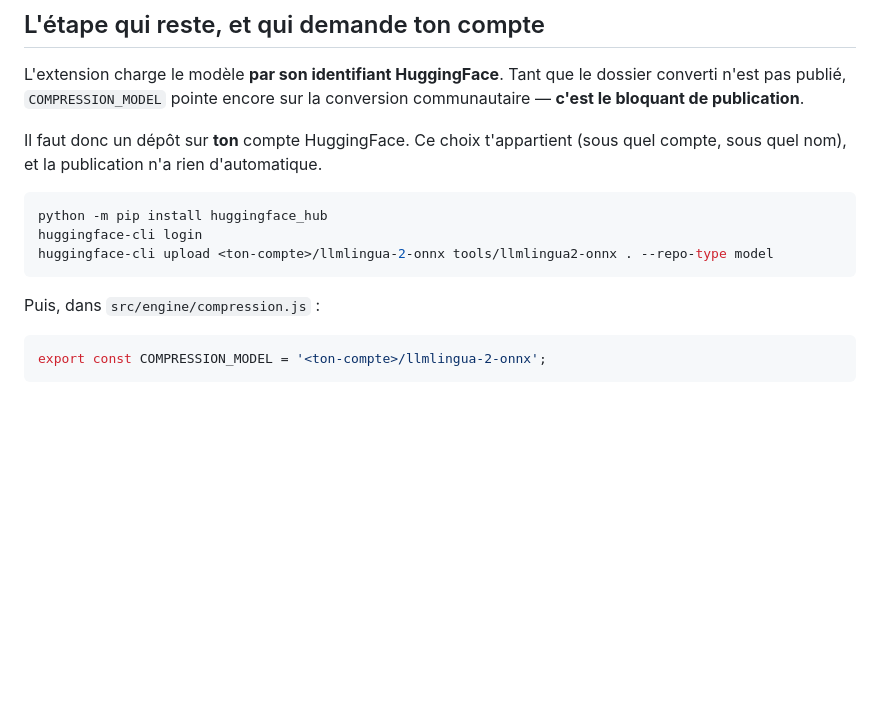
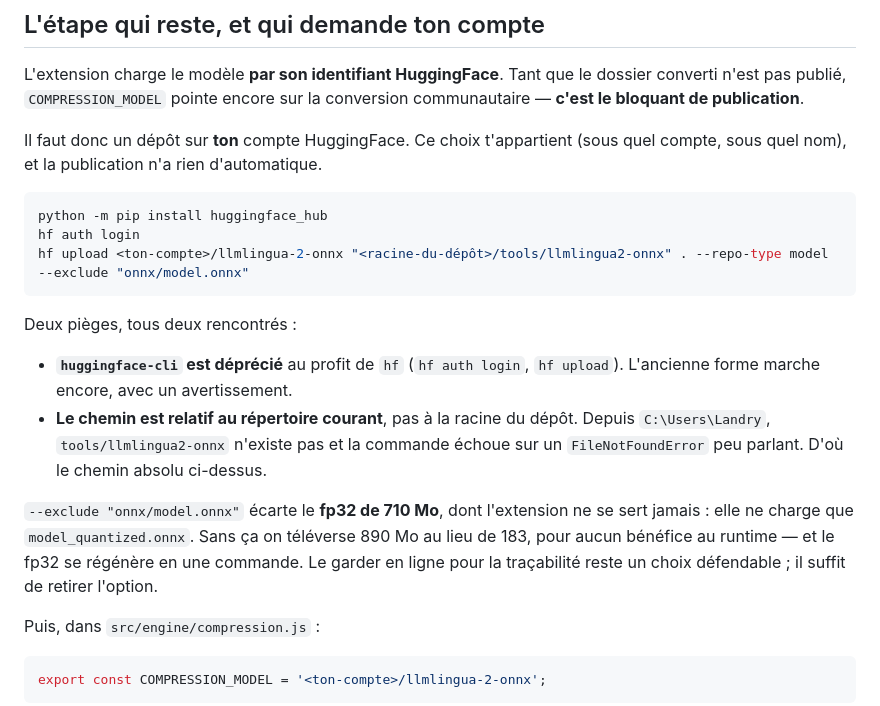
Before and after one commit to landry-kapgnep/clarence, a Markdown page: tools/README.md, the part around the change. GitHub-like rendering; blank space fills up the shorter version.

Commit message:
Fix publication script to run from any directory

````diff
--- a/tools/README.md
+++ b/tools/README.md
@@ -75,9 +75,23 @@ Il faut donc un dépôt sur **ton** compte HuggingFace. Ce choix t'appartient
 
 ```bash
 python -m pip install huggingface_hub
-huggingface-cli login
-huggingface-cli upload <ton-compte>/llmlingua-2-onnx tools/llmlingua2-onnx . --repo-type model
+hf auth login
+hf upload <ton-compte>/llmlingua-2-onnx "<racine-du-dépôt>/tools/llmlingua2-onnx" . --repo-type model --exclude "onnx/model.onnx"
 ```
+
+Deux pièges, tous deux rencontrés :
+
+- **`huggingface-cli` est déprécié** au profit de `hf` (`hf auth login`,
+  `hf upload`). L'ancienne forme marche encore, avec un avertissement.
+- **Le chemin est relatif au répertoire courant**, pas à la racine du dépôt.
+  Depuis `C:\Users\Landry`, `tools/llmlingua2-onnx` n'existe pas et la commande
+  échoue sur un `FileNotFoundError` peu parlant. D'où le chemin absolu ci-dessus.
+
+`--exclude "onnx/model.onnx"` écarte le **fp32 de 710 Mo**, dont l'extension ne
+se sert jamais : elle ne charge que `model_quantized.onnx`. Sans ça on
+téléverse 890 Mo au lieu de 183, pour aucun bénéfice au runtime — et le fp32 se
+régénère en une commande. Le garder en ligne pour la traçabilité reste un choix
+défendable ; il suffit de retirer l'option.
 
 Puis, dans `src/engine/compression.js` :
 
````
